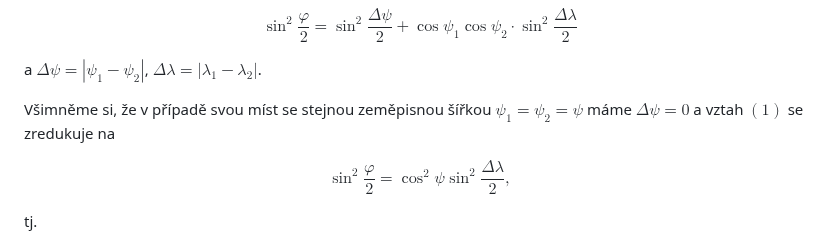
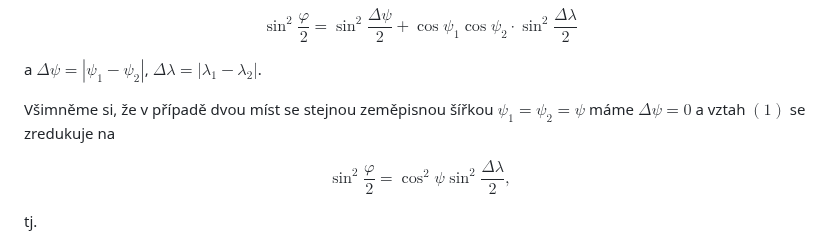
Before and after one commit to robert-marik/math4u2, a Markdown page: 00008_Solid_Geometry-Distance_of_cities/cs_article.md, the part around the change. Rendered like a GitHub page.

Commit message:
2025-10-17-úprava

```diff
--- a/00008_Solid_Geometry-Distance_of_cities/cs_article.md
+++ b/00008_Solid_Geometry-Distance_of_cities/cs_article.md
@@ -135,7 +135,7 @@ a
 $\Delta\psi = |\psi_1-\psi_2|$,
 $\Delta\lambda = |\lambda_1-\lambda_2|$.
 
-Všimněme si, že v případě svou míst se stejnou zeměpisnou šířkou $\psi_1=\psi_2=\psi$ máme $\Delta \psi = 0$ a vztah $(1)$ se zredukuje na
+Všimněme si, že v případě dvou míst se stejnou zeměpisnou šířkou $\psi_1=\psi_2=\psi$ máme $\Delta \psi = 0$ a vztah $(1)$ se zredukuje na
 
 $$
  \sin^2 \frac{\varphi}{2} = \cos^2 \psi \sin^2 \frac{\Delta\lambda}{2},
```
